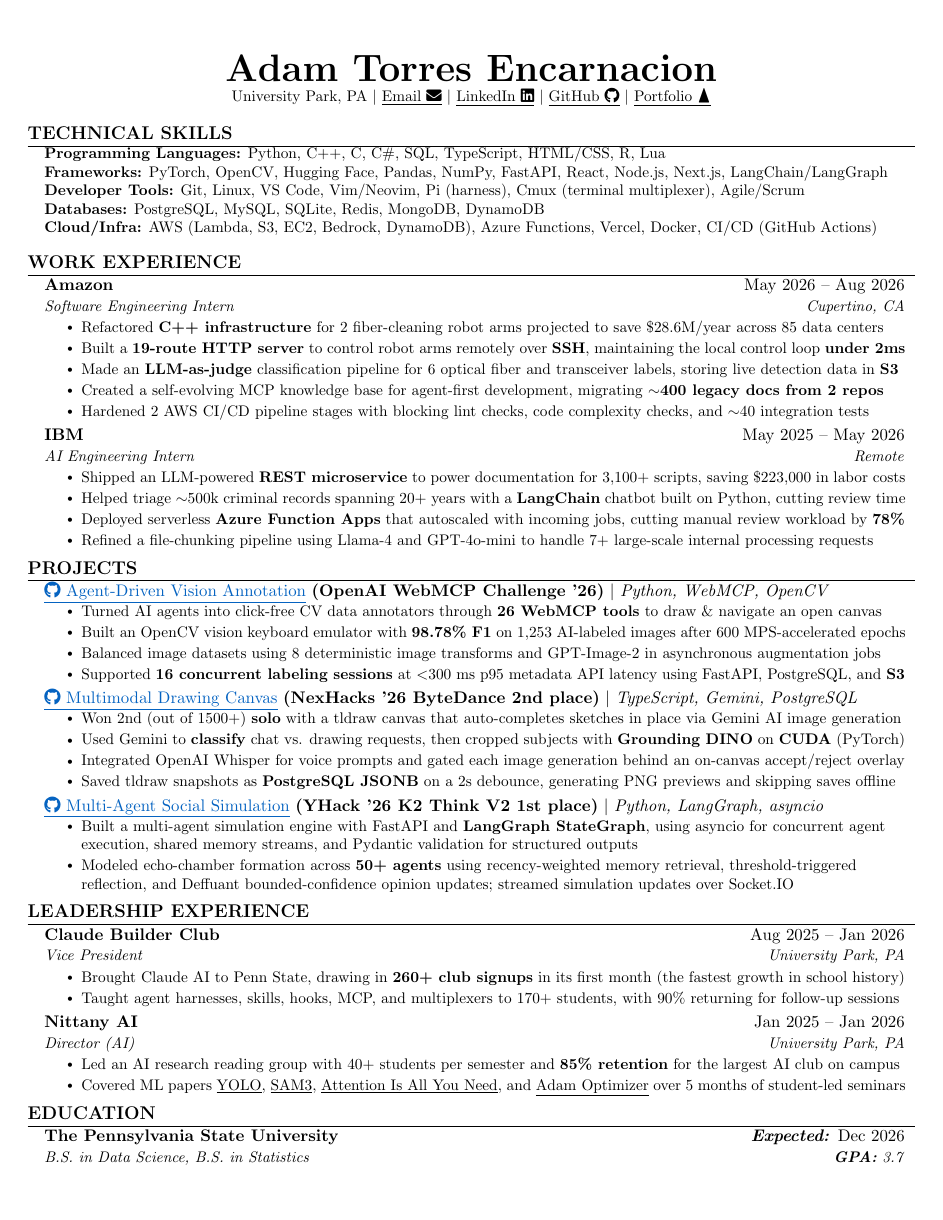
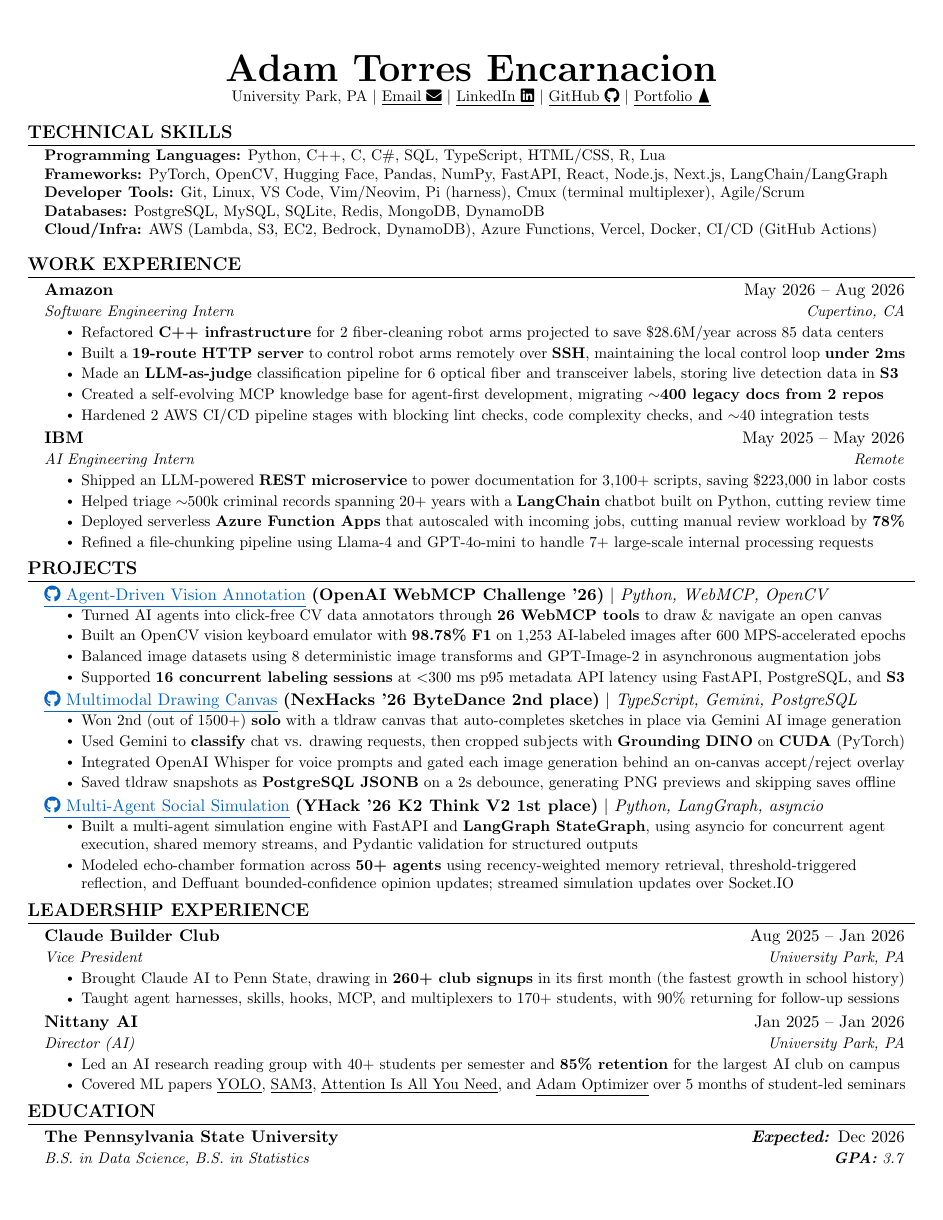
Before and after one commit to 0xABAN/jobs, a LaTeX CV (src/resume/default/Adam_Torres_Encarnacion_Resume.tex): the whole page. Compiled offline with pdfLaTeX.

Commit message:
docs(resume): loosen spacing below section headings

```diff
--- a/src/resume/default/Adam_Torres_Encarnacion_Resume.tex
+++ b/src/resume/default/Adam_Torres_Encarnacion_Resume.tex
@@ -55,7 +55,7 @@
 \titleformat{\section}{
   \vspace{1pt}\scshape\raggedright\large
 }{}{0em}{}[\color{black}\titlerule \vspace{-5pt}]
-\titlespacing*{\section}{0pt}{1.75ex}{1.15ex}
+\titlespacing*{\section}{0pt}{1.75ex}{1.6ex}
 
 % Ensure that generate pdf is machine readable/ATS parsable
 \ifdefined\pdfgentounicode
```
Also changed, not shown: src/resume/default/Adam_Torres_Encarnacion_Resume.pdf.
